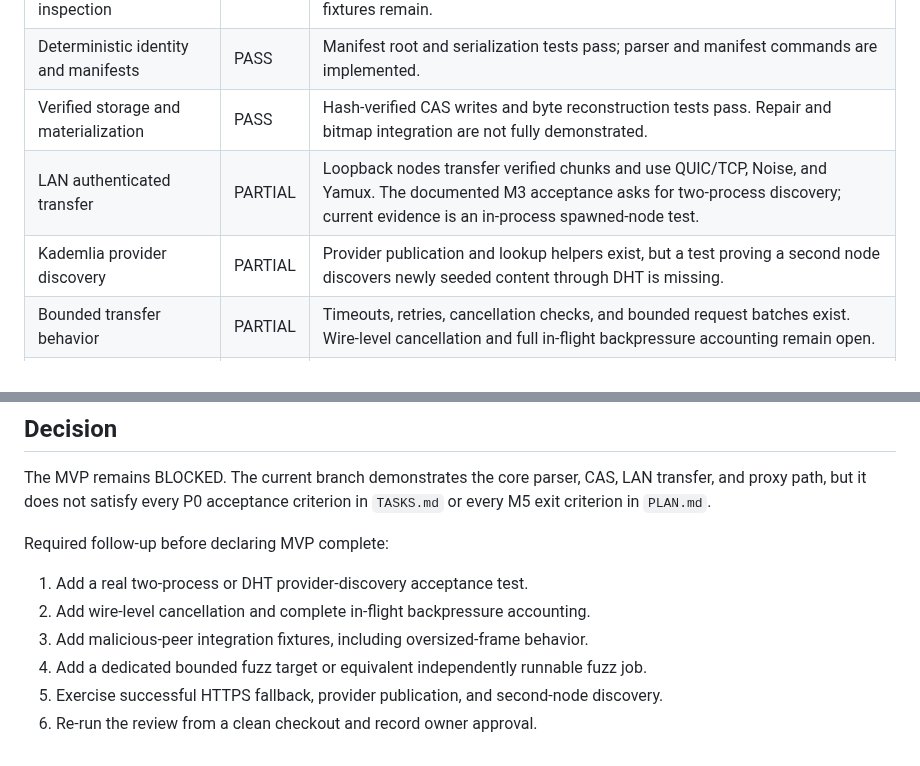
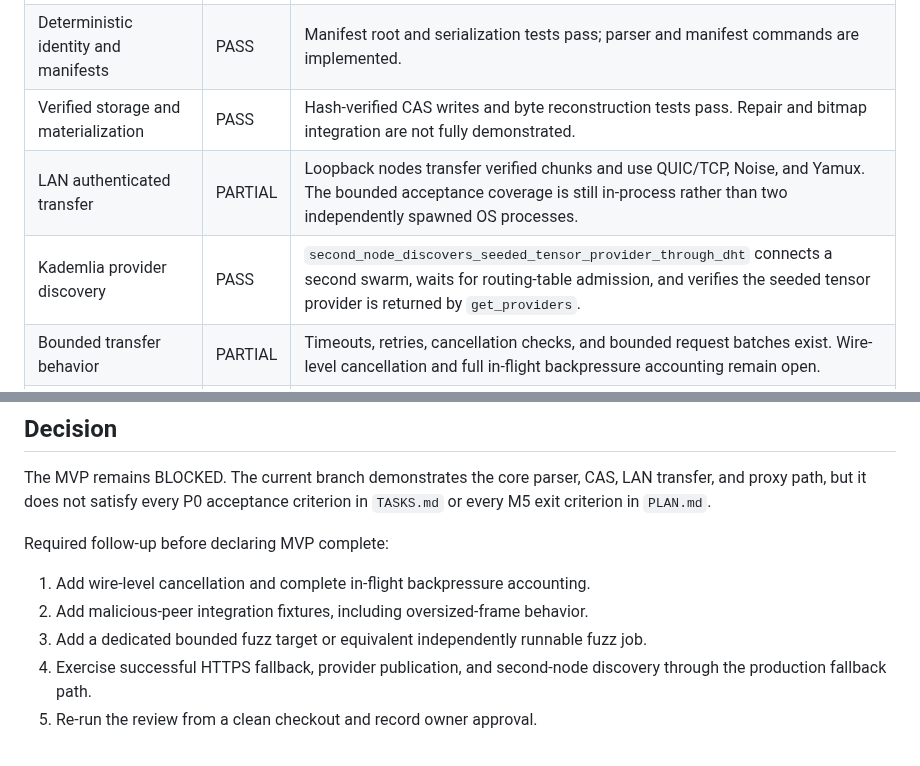
Before and after one commit to HappyMonkeyAI/OpenSwarmLayer, a Markdown page: docs/owner-adversary-review.md, 2 parts joined by grey strips. Rendered like a GitHub page.

```diff
--- a/docs/owner-adversary-review.md
+++ b/docs/owner-adversary-review.md
@@ -15,8 +15,8 @@ Status vocabulary:
 | Local GGUF/Safetensors inspection | PASS | Header-only parsers, bounds checks, malformed corpus, and generated chunk properties pass. Dedicated fuzz-target execution and broad real-format fixtures remain. |
 | Deterministic identity and manifests | PASS | Manifest root and serialization tests pass; parser and manifest commands are implemented. |
 | Verified storage and materialization | PASS | Hash-verified CAS writes and byte reconstruction tests pass. Repair and bitmap integration are not fully demonstrated. |
-| LAN authenticated transfer | PARTIAL | Loopback nodes transfer verified chunks and use QUIC/TCP, Noise, and Yamux. The documented M3 acceptance asks for two-process discovery; current evidence is an in-process spawned-node test. |
-| Kademlia provider discovery | PARTIAL | Provider publication and lookup helpers exist, but a test proving a second node discovers newly seeded content through DHT is missing. |
+| LAN authenticated transfer | PARTIAL | Loopback nodes transfer verified chunks and use QUIC/TCP, Noise, and Yamux. The bounded acceptance coverage is still in-process rather than two independently spawned OS processes. |
+| Kademlia provider discovery | PASS | `second_node_discovers_seeded_tensor_provider_through_dht` connects a second swarm, waits for routing-table admission, and verifies the seeded tensor provider is returned by `get_providers`. |
 | Bounded transfer behavior | PARTIAL | Timeouts, retries, cancellation checks, and bounded request batches exist. Wire-level cancellation and full in-flight backpressure accounting remain open. |
 | Corrupt-peer handling | PARTIAL | Invalid decoded responses are rejected and disconnected without CAS writes. A malicious-peer integration fixture for wrong hashes and oversized frames is still missing. |
 | HTTP proxy and ranges | PASS | Full and single-range route tests verify status, Content-Range, Content-Length, and bytes. |
@@ -32,9 +32,8 @@ in `TASKS.md` or every M5 exit criterion in `PLAN.md`.
 
 Required follow-up before declaring MVP complete:
 
-1. Add a real two-process or DHT provider-discovery acceptance test.
-2. Add wire-level cancellation and complete in-flight backpressure accounting.
-3. Add malicious-peer integration fixtures, including oversized-frame behavior.
-4. Add a dedicated bounded fuzz target or equivalent independently runnable fuzz job.
-5. Exercise successful HTTPS fallback, provider publication, and second-node discovery.
-6. Re-run the review from a clean checkout and record owner approval.
+1. Add wire-level cancellation and complete in-flight backpressure accounting.
+2. Add malicious-peer integration fixtures, including oversized-frame behavior.
+3. Add a dedicated bounded fuzz target or equivalent independently runnable fuzz job.
+4. Exercise successful HTTPS fallback, provider publication, and second-node discovery through the production fallback path.
+5. Re-run the review from a clean checkout and record owner approval.
```
Also changed, not shown: PROGRESS.md (+13 -14 lines).
